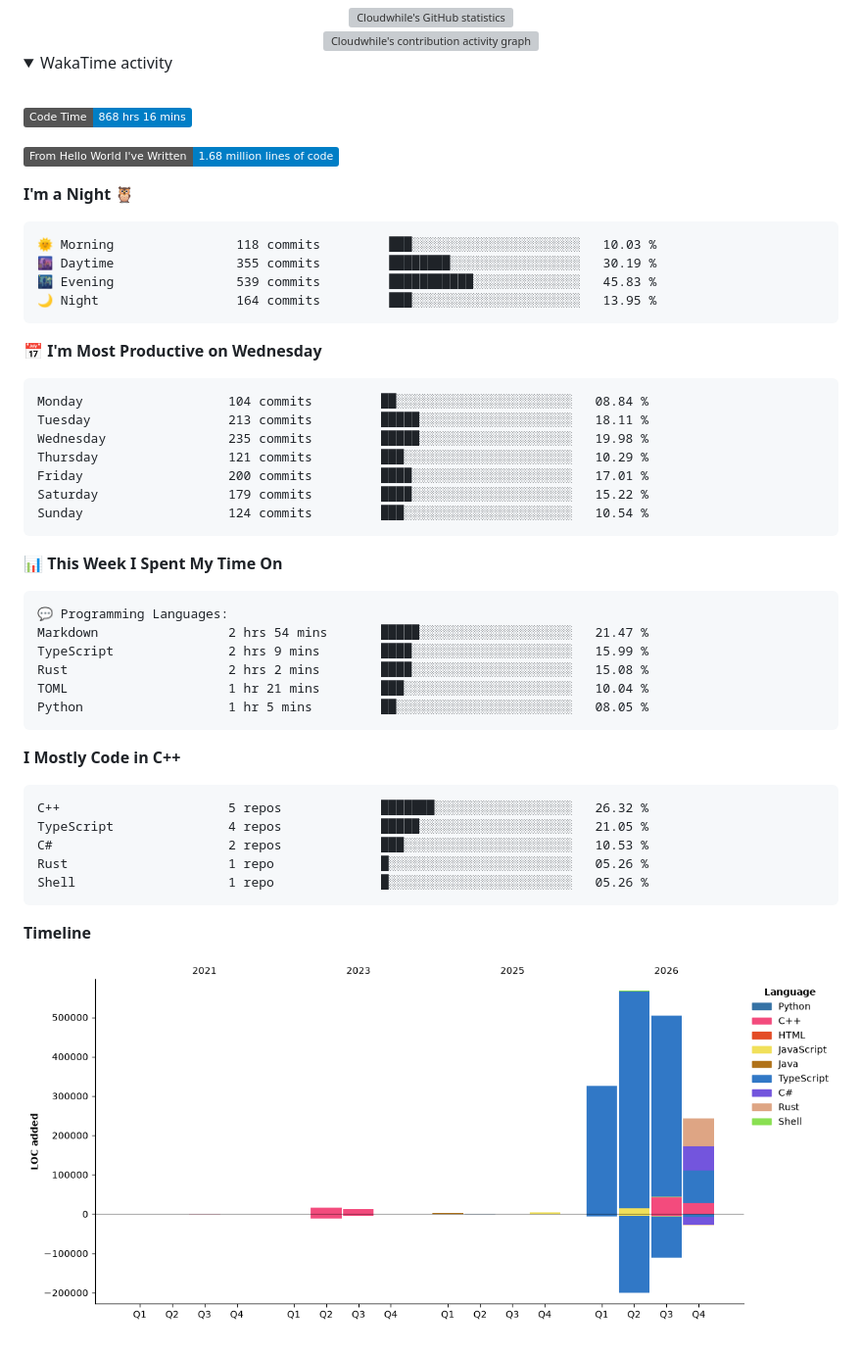
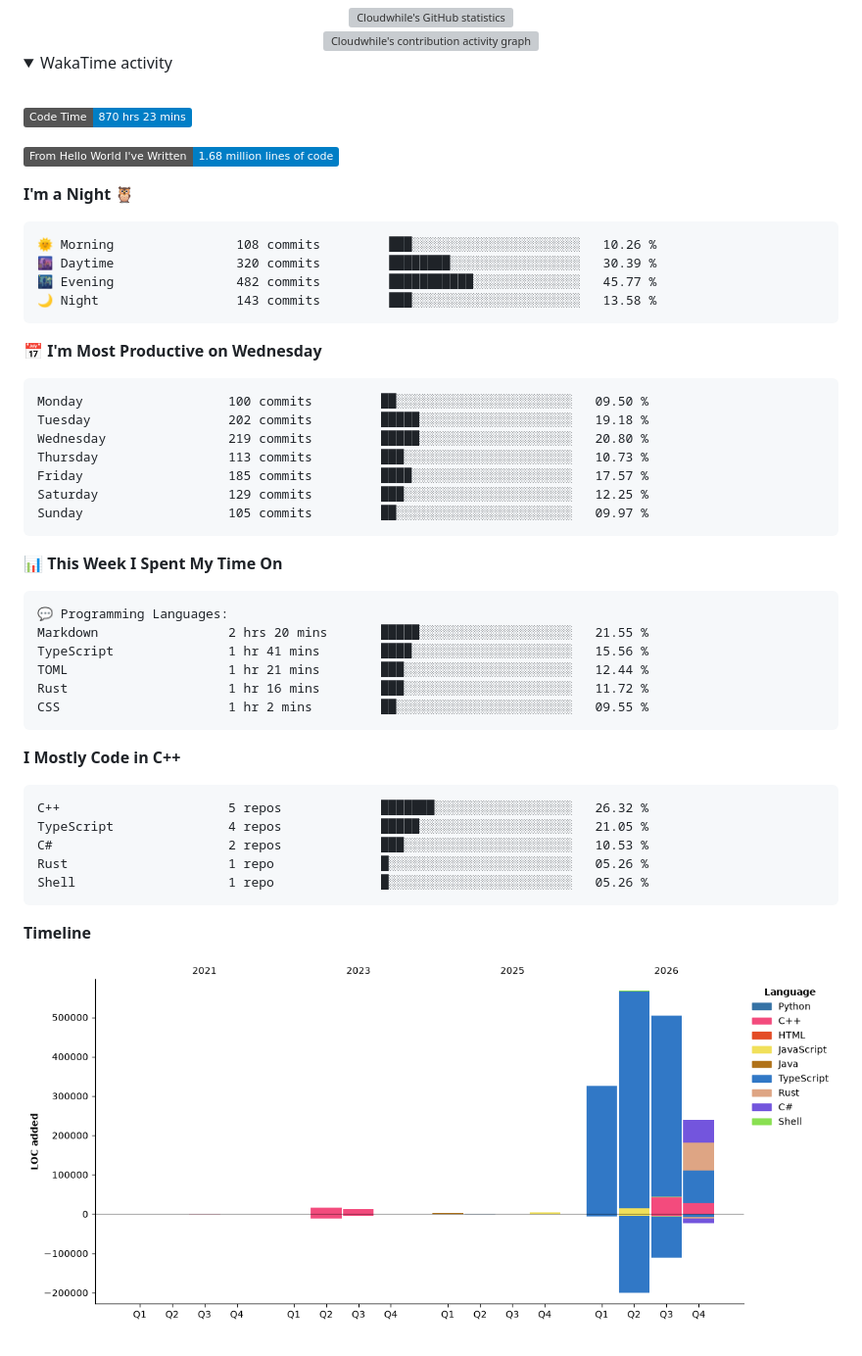
Before and after one commit to Cloudwhile/Cloudwhile, a Markdown page: README.md, the part around the change. Shown at 98% size. Rendered like a GitHub page; pictures changed too: assets/bar_graph.png; folded sections open; badges without logos; grey boxes are pictures that could not be loaded.

Commit message:
Updated with Dev Metrics

````diff
--- a/README.md
+++ b/README.md
@@ -61,28 +61,28 @@
   <br />
 
 <!--START_SECTION:waka-->
-![Code Time](http://img.shields.io/badge/Code%20Time-868%20hrs%2016%20mins-blue?style=flat)
+![Code Time](http://img.shields.io/badge/Code%20Time-870%20hrs%2023%20mins-blue?style=flat)
 
 ![Lines of code](https://img.shields.io/badge/From%20Hello%20World%20I%27ve%20Written-1.68%20million%20lines%20of%20code-blue?style=flat)
 
 **I'm a Night 🦉**
 
 ```text
-🌞 Morning                118 commits         ███░░░░░░░░░░░░░░░░░░░░░░   10.03 %
-🌆 Daytime                355 commits         ████████░░░░░░░░░░░░░░░░░   30.19 %
-🌃 Evening                539 commits         ███████████░░░░░░░░░░░░░░   45.83 %
-🌙 Night                  164 commits         ███░░░░░░░░░░░░░░░░░░░░░░   13.95 %
+🌞 Morning                108 commits         ███░░░░░░░░░░░░░░░░░░░░░░   10.26 %
+🌆 Daytime                320 commits         ████████░░░░░░░░░░░░░░░░░   30.39 %
+🌃 Evening                482 commits         ███████████░░░░░░░░░░░░░░   45.77 %
+🌙 Night                  143 commits         ███░░░░░░░░░░░░░░░░░░░░░░   13.58 %
 ```
 📅 **I'm Most Productive on Wednesday**
 
 ```text
-Monday                   104 commits         ██░░░░░░░░░░░░░░░░░░░░░░░   08.84 %
-Tuesday                  213 commits         █████░░░░░░░░░░░░░░░░░░░░   18.11 %
-Wednesday                235 commits         █████░░░░░░░░░░░░░░░░░░░░   19.98 %
-Thursday                 121 commits         ███░░░░░░░░░░░░░░░░░░░░░░   10.29 %
-Friday                   200 commits         ████░░░░░░░░░░░░░░░░░░░░░   17.01 %
-Saturday                 179 commits         ████░░░░░░░░░░░░░░░░░░░░░   15.22 %
-Sunday                   124 commits         ███░░░░░░░░░░░░░░░░░░░░░░   10.54 %
+Monday                   100 commits         ██░░░░░░░░░░░░░░░░░░░░░░░   09.50 %
+Tuesday                  202 commits         █████░░░░░░░░░░░░░░░░░░░░   19.18 %
+Wednesday                219 commits         █████░░░░░░░░░░░░░░░░░░░░   20.80 %
+Thursday                 113 commits         ███░░░░░░░░░░░░░░░░░░░░░░   10.73 %
+Friday                   185 commits         ████░░░░░░░░░░░░░░░░░░░░░   17.57 %
+Saturday                 129 commits         ███░░░░░░░░░░░░░░░░░░░░░░   12.25 %
+Sunday                   105 commits         ██░░░░░░░░░░░░░░░░░░░░░░░   09.97 %
 ```
 
 
@@ -90,11 +90,11 @@ Sunday                   124 commits         ███░░░░░░░░
 
 ```text
 💬 Programming Languages:
-Markdown                 2 hrs 54 mins       █████░░░░░░░░░░░░░░░░░░░░   21.47 %
-TypeScript               2 hrs 9 mins        ████░░░░░░░░░░░░░░░░░░░░░   15.99 %
-Rust                     2 hrs 2 mins        ████░░░░░░░░░░░░░░░░░░░░░   15.08 %
-TOML                     1 hr 21 mins        ███░░░░░░░░░░░░░░░░░░░░░░   10.04 %
-Python                   1 hr 5 mins         ██░░░░░░░░░░░░░░░░░░░░░░░   08.05 %
+Markdown                 2 hrs 20 mins       █████░░░░░░░░░░░░░░░░░░░░   21.55 %
+TypeScript               1 hr 41 mins        ████░░░░░░░░░░░░░░░░░░░░░   15.56 %
+TOML                     1 hr 21 mins        ███░░░░░░░░░░░░░░░░░░░░░░   12.44 %
+Rust                     1 hr 16 mins        ███░░░░░░░░░░░░░░░░░░░░░░   11.72 %
+CSS                      1 hr 2 mins         ██░░░░░░░░░░░░░░░░░░░░░░░   09.55 %
 ```
 
 **I Mostly Code in C++**
````
